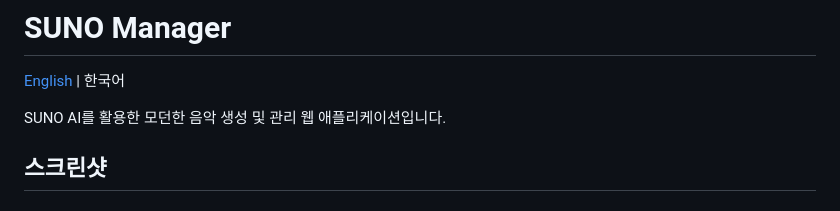
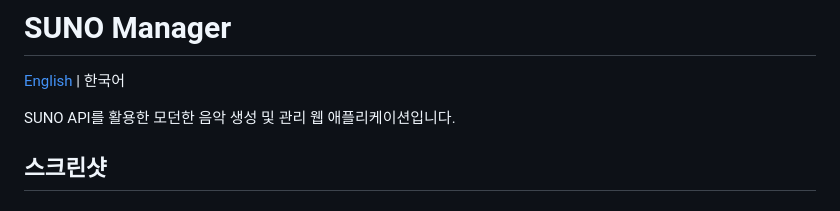
Before and after one commit to chahero/suno-manager, a Markdown page: README.md, the part around the change. Rendered like a GitHub page.

Commit message:
문서 수정: README 및 README_EN에서 'SUNO AI'를 'SUNO API'로 수정

```diff
--- a/README.md
+++ b/README.md
@@ -2,7 +2,7 @@
 
 [English](README_EN.md) | 한국어
 
-SUNO AI를 활용한 모던한 음악 생성 및 관리 웹 애플리케이션입니다.
+SUNO API를 활용한 모던한 음악 생성 및 관리 웹 애플리케이션입니다.
 
 ## 스크린샷
 
```
Also changed, not shown: README_EN.md (+1 -1 lines).
